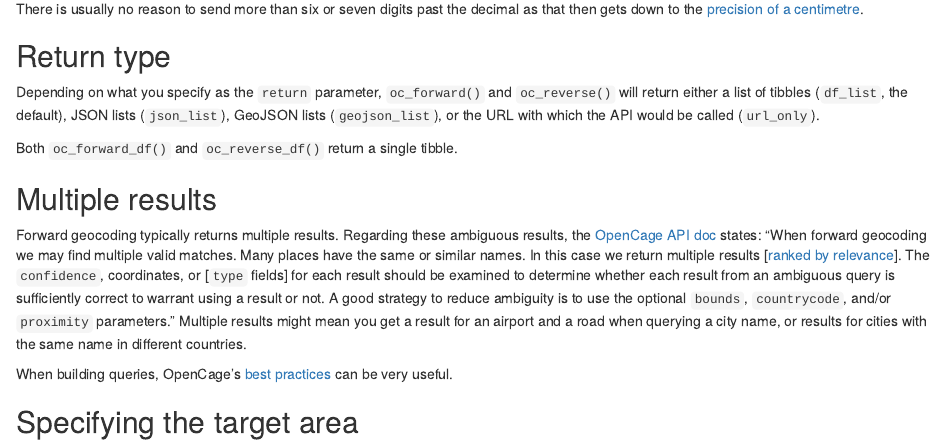
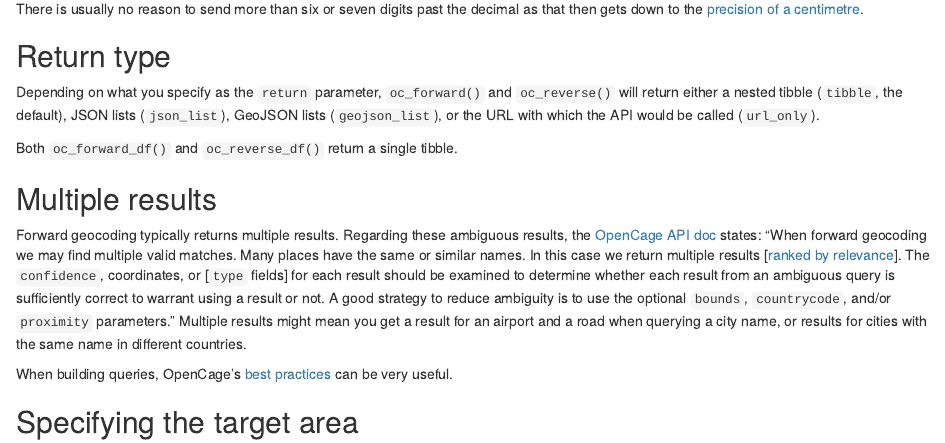
Before and after one commit to ropensci/opencage, an R Markdown document (vignettes/rmdchildren/intro.Rmd): the page in a window 1100 px wide, from 820 px down. Rendered offline with R 4.5, knitr and Pandoc, with nearby package versions; some code elsewhere in the file could not run offline.

Commit message:
df_list -> tibble

```diff
--- a/vignettes/rmdchildren/intro.Rmd
+++ b/vignettes/rmdchildren/intro.Rmd
@@ -31,7 +31,7 @@ Note that all coordinates sent to the OpenCage API must adhere to the [WGS 84](h
 
 ## Return type
 
-Depending on what you specify as the `return` parameter, `oc_forward()` and `oc_reverse()` will return either a list of tibbles (`df_list`, the default), JSON lists (`json_list`), GeoJSON lists (`geojson_list`), or the URL with which the API would be called (`url_only`).
+Depending on what you specify as the `return` parameter, `oc_forward()` and `oc_reverse()` will return either a nested tibble (`tibble`, the default), JSON lists (`json_list`), GeoJSON lists (`geojson_list`), or the URL with which the API would be called (`url_only`).
 
 Both `oc_forward_df()` and `oc_reverse_df()` return a single tibble.
 
```
Also changed, not shown: vignettes/rmdchildren/intro.Rmd (2 more changed lines).
